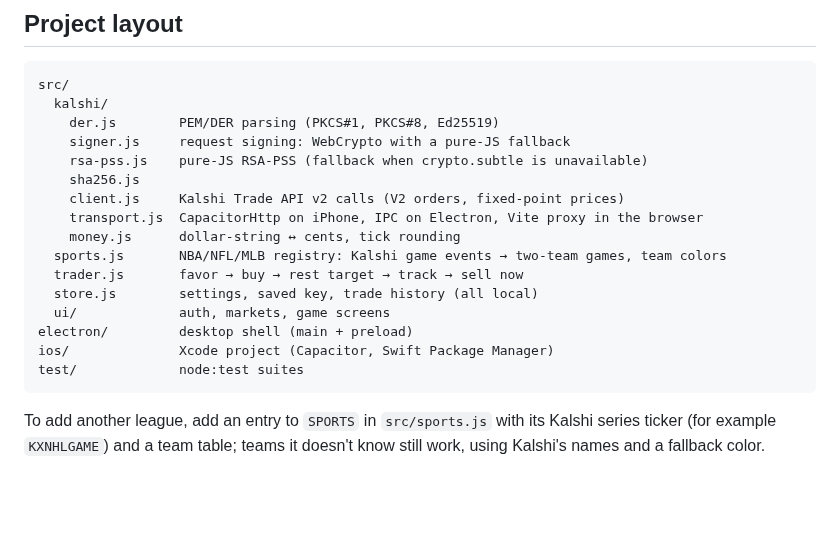
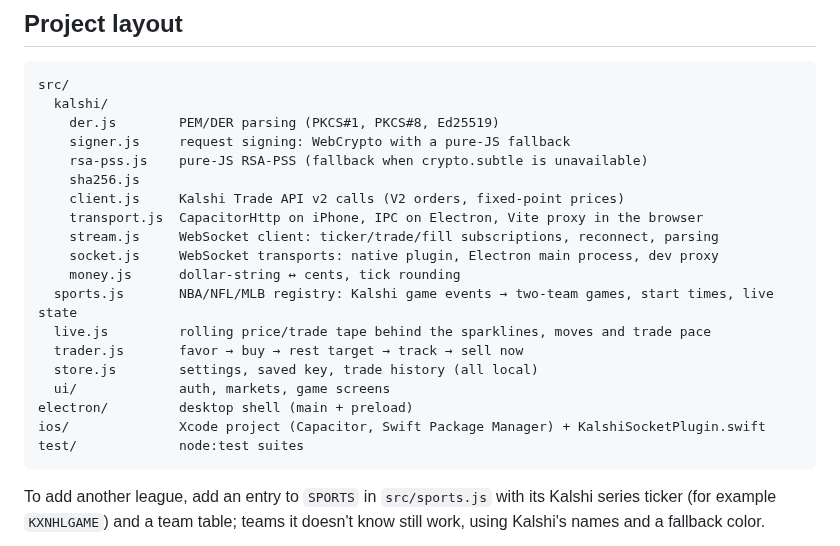
Before and after one commit to AyanJhunjhunwala/cha-ching, a Markdown page: README.md, the part around one of its changes. GitHub-like rendering; blank space fills up the shorter version.

````diff
--- a/README.md
+++ b/README.md
@@ -125,13 +150,16 @@ src/
     sha256.js
     client.js     Kalshi Trade API v2 calls (V2 orders, fixed-point prices)
     transport.js  CapacitorHttp on iPhone, IPC on Electron, Vite proxy in the browser
+    stream.js     WebSocket client: ticker/trade/fill subscriptions, reconnect, parsing
+    socket.js     WebSocket transports: native plugin, Electron main process, dev proxy
     money.js      dollar-string ↔ cents, tick rounding
-  sports.js       NBA/NFL/MLB registry: Kalshi game events → two-team games, team colors
+  sports.js       NBA/NFL/MLB registry: Kalshi game events → two-team games, start times, live state
+  live.js         rolling price/trade tape behind the sparklines, moves and trade pace
   trader.js       favor → buy → rest target → track → sell now
   store.js        settings, saved key, trade history (all local)
   ui/             auth, markets, game screens
 electron/         desktop shell (main + preload)
-ios/              Xcode project (Capacitor, Swift Package Manager)
+ios/              Xcode project (Capacitor, Swift Package Manager) + KalshiSocketPlugin.swift
 test/             node:test suites
 ```
 
````
Also changed, not shown: other parts of README.md (+28 -3 lines), docs/game.png, docs/markets.png.
